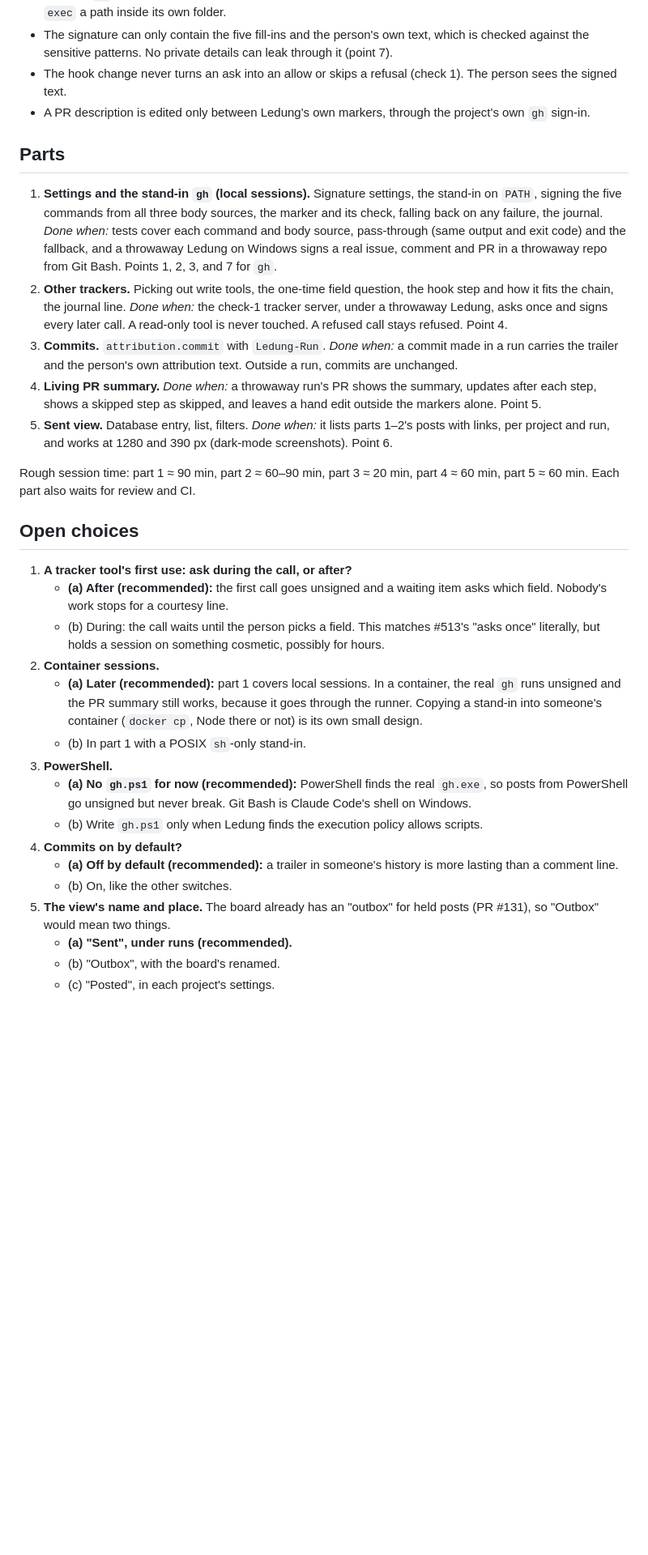
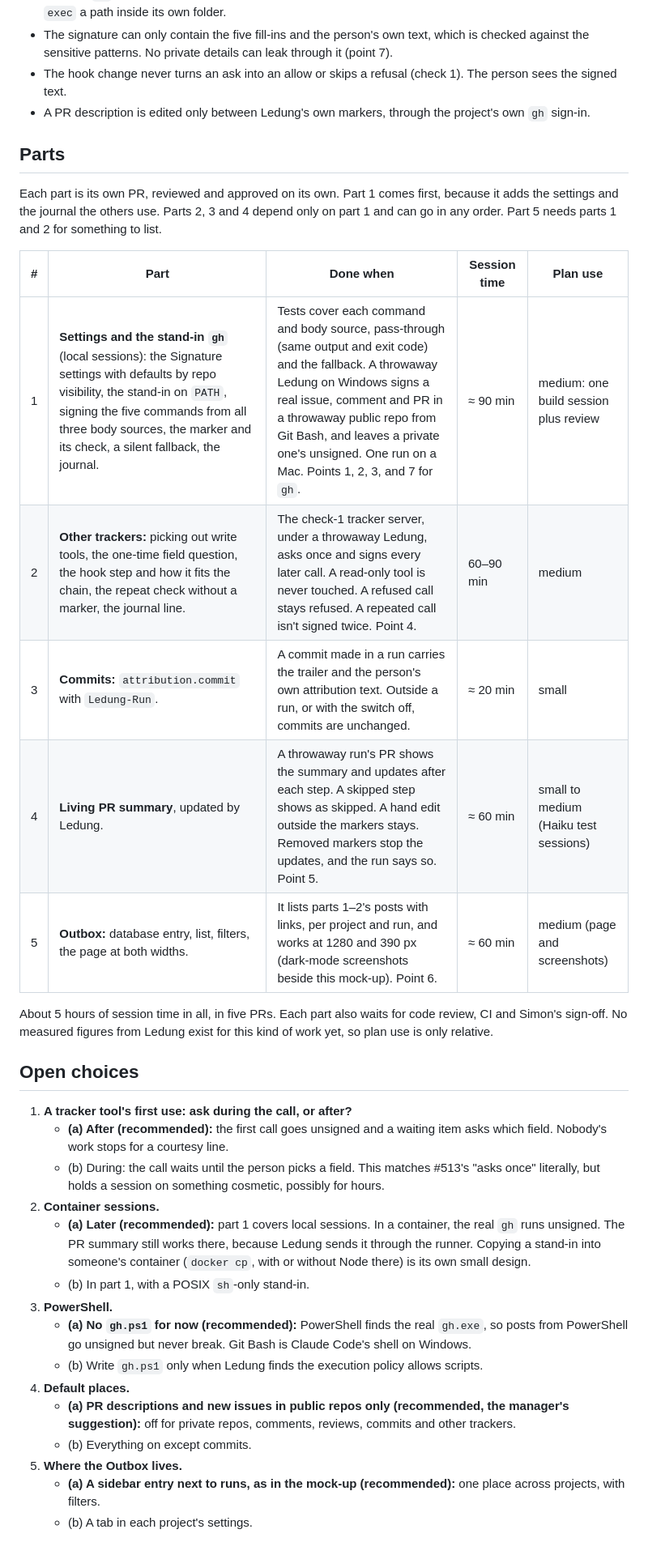
Before and after one commit to Fluffy-Fluffy-and-Bouncy/ledung, a Markdown page: docs/steps/project-signature.md, the part around one of its changes. Shown at 81% size. Rendered like a GitHub page; blank space fills up the shorter version.

```diff
--- a/docs/steps/project-signature.md
+++ b/docs/steps/project-signature.md
@@ -98,15 +114,20 @@ A list of everything sessions posted outside: when, the project, the run (a link
 - The hook change never turns an ask into an allow or skips a refusal (check 1). The person sees the signed text.
 - A PR description is edited only between Ledung's own markers, through the project's own `gh` sign-in.
 
+
 ## Parts
 
-1. **Settings and the stand-in `gh` (local sessions).** Signature settings, the stand-in on `PATH`, signing the five commands from all three body sources, the marker and its check, falling back on any failure, the journal. *Done when:* tests cover each command and body source, pass-through (same output and exit code) and the fallback, and a throwaway Ledung on Windows signs a real issue, comment and PR in a throwaway repo from Git Bash. Points 1, 2, 3, and 7 for `gh`.
-2. **Other trackers.** Picking out write tools, the one-time field question, the hook step and how it fits the chain, the journal line. *Done when:* the check-1 tracker server, under a throwaway Ledung, asks once and signs every later call. A read-only tool is never touched. A refused call stays refused. Point 4.
-3. **Commits.** `attribution.commit` with `Ledung-Run`. *Done when:* a commit made in a run carries the trailer and the person's own attribution text. Outside a run, commits are unchanged.
-4. **Living PR summary.** *Done when:* a throwaway run's PR shows the summary, updates after each step, shows a skipped step as skipped, and leaves a hand edit outside the markers alone. Point 5.
-5. **Sent view.** Database entry, list, filters. *Done when:* it lists parts 1–2's posts with links, per project and run, and works at 1280 and 390 px (dark-mode screenshots). Point 6.
+Each part is its own PR, reviewed and approved on its own. Part 1 comes first, because it adds the settings and the journal the others use. Parts 2, 3 and 4 depend only on part 1 and can go in any order. Part 5 needs parts 1 and 2 for something to list.
 
-Rough session time: part 1 ≈ 90 min, part 2 ≈ 60–90 min, part 3 ≈ 20 min, part 4 ≈ 60 min, part 5 ≈ 60 min. Each part also waits for review and CI.
+| # | Part | Done when | Session time | Plan use |
+|---|---|---|---|---|
+| 1 | **Settings and the stand-in `gh`** (local sessions): the Signature settings with defaults by repo visibility, the stand-in on `PATH`, signing the five commands from all three body sources, the marker and its check, a silent fallback, the journal. | Tests cover each command and body source, pass-through (same output and exit code) and the fallback. A throwaway Ledung on Windows signs a real issue, comment and PR in a throwaway public repo from Git Bash, and leaves a private one's unsigned. One run on a Mac. Points 1, 2, 3, and 7 for `gh`. | ≈ 90 min | medium: one build session plus review |
+| 2 | **Other trackers:** picking out write tools, the one-time field question, the hook step and how it fits the chain, the repeat check without a marker, the journal line. | The check-1 tracker server, under a throwaway Ledung, asks once and signs every later call. A read-only tool is never touched. A refused call stays refused. A repeated call isn't signed twice. Point 4. | 60–90 min | medium |
+| 3 | **Commits:** `attribution.commit` with `Ledung-Run`. | A commit made in a run carries the trailer and the person's own attribution text. Outside a run, or with the switch off, commits are unchanged. | ≈ 20 min | small |
+| 4 | **Living PR summary**, updated by Ledung. | A throwaway run's PR shows the summary and updates after each step. A skipped step shows as skipped. A hand edit outside the markers stays. Removed markers stop the updates, and the run says so. Point 5. | ≈ 60 min | small to medium (Haiku test sessions) |
+| 5 | **Outbox:** database entry, list, filters, the page at both widths. | It lists parts 1–2's posts with links, per project and run, and works at 1280 and 390 px (dark-mode screenshots beside this mock-up). Point 6. | ≈ 60 min | medium (page and screenshots) |
+
+About 5 hours of session time in all, in five PRs. Each part also waits for code review, CI and Simon's sign-off. No measured figures from Ledung exist for this kind of work yet, so plan use is only relative.
 
 ## Open choices
 
@@ -114,15 +135,14 @@ Rough session time: part 1 ≈ 90 min, part 2 ≈ 60–90 min, part 3 ≈ 20 min
    - **(a) After (recommended):** the first call goes unsigned and a waiting item asks which field. Nobody's work stops for a courtesy line.
    - (b) During: the call waits until the person picks a field. This matches #513's "asks once" literally, but holds a session on something cosmetic, possibly for hours.
 2. **Container sessions.**
-   - **(a) Later (recommended):** part 1 covers local sessions. In a container, the real `gh` runs unsigned and the PR summary still works, because it goes through the runner. Copying a stand-in into someone's container (`docker cp`, Node there or not) is its own small design.
-   - (b) In part 1 with a POSIX `sh`-only stand-in.
+   - **(a) Later (recommended):** part 1 covers local sessions. In a container, the real `gh` runs unsigned. The PR summary still works there, because Ledung sends it through the runner. Copying a stand-in into someone's container (`docker cp`, with or without Node there) is its own small design.
+   - (b) In part 1, with a POSIX `sh`-only stand-in.
 3. **PowerShell.**
    - **(a) No `gh.ps1` for now (recommended):** PowerShell finds the real `gh.exe`, so posts from PowerShell go unsigned but never break. Git Bash is Claude Code's shell on Windows.
    - (b) Write `gh.ps1` only when Ledung finds the execution policy allows scripts.
-4. **Commits on by default?**
-   - **(a) Off by default (recommended):** a trailer in someone's history is more lasting than a comment line.
-   - (b) On, like the other switches.
-5. **The view's name and place.** The board already has an "outbox" for held posts (PR #131), so "Outbox" would mean two things.
-   - **(a) "Sent", under runs (recommended).**
-   - (b) "Outbox", with the board's renamed.
-   - (c) "Posted", in each project's settings.
+4. **Default places.**
+   - **(a) PR descriptions and new issues in public repos only (recommended, the manager's suggestion):** off for private repos, comments, reviews, commits and other trackers.
+   - (b) Everything on except commits.
+5. **Where the Outbox lives.**
+   - **(a) A sidebar entry next to runs, as in the mock-up (recommended):** one place across projects, with filters.
+   - (b) A tab in each project's settings.
```
Also changed, not shown: other parts of docs/steps/project-signature.md (+26 -10 lines), docs/steps/project-signature/outbox-1280.png (added), docs/steps/project-signature/outbox-390.png (added), 1 other file.
